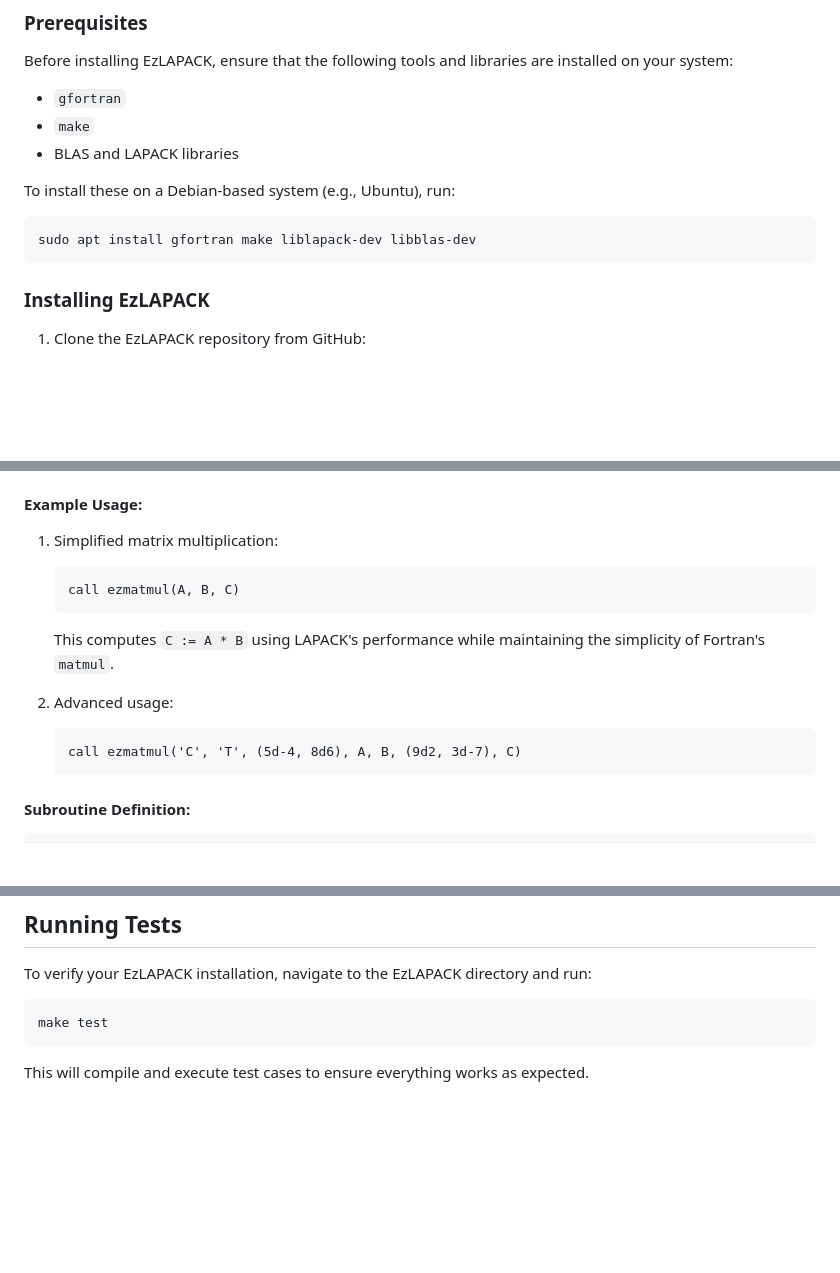
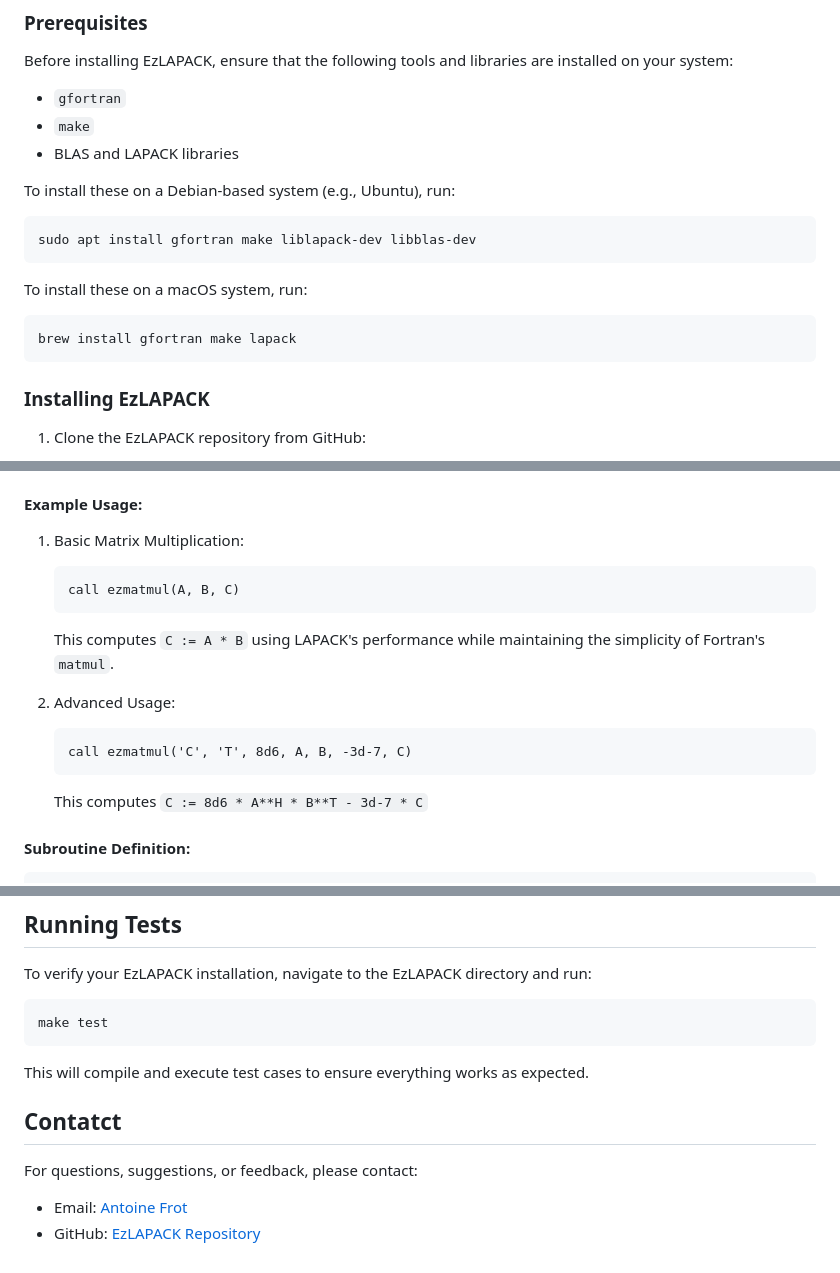
Before and after one commit to antoine-frot/ezlapack, a Markdown page: README.md, 3 parts joined by grey strips. Drawn GitHub-style; blank space fills up the shorter version.

Commit message:
Add contact and clean overall

````diff
--- a/README.md
+++ b/README.md
@@ -26,6 +21,12 @@ To install these on a Debian-based system (e.g., Ubuntu), run:
 
 ```bash
 sudo apt install gfortran make liblapack-dev libblas-dev
+```
+
+To install these on a macOS system, run:
+
+```bash
+brew install gfortran make lapack
 ```
 
 ### Installing EzLAPACK
@@ -109,7 +107,7 @@ where:
 
 #### Example Usage:
 
-1. Simplified matrix multiplication:
+1. Basic Matrix Multiplication:
 
     ```fortran
     call ezmatmul(A, B, C)
@@ -117,11 +115,13 @@ where:
 
     This computes `C := A * B` using LAPACK's performance while maintaining the simplicity of Fortran's `matmul`.
 
-2. Advanced usage:
+2. Advanced Usage:
 
     ```fortran
-    call ezmatmul('C', 'T', (5d-4, 8d6), A, B, (9d2, 3d-7), C)
+    call ezmatmul('C', 'T', 8d6, A, B, -3d-7, C)
     ```
+
+    This computes `C := 8d6 * A**H * B**T - 3d-7 * C`
 
 #### Subroutine Definition:
 
@@ -178,3 +174,9 @@ make test
 ```
 
 This will compile and execute test cases to ensure everything works as expected.
+
+## Contatct
+
+For questions, suggestions, or feedback, please contact:
+- Email: [Antoine Frot](antoine.frot@orange.fr)
+- GitHub: [EzLAPACK Repository](https://github.com/antoine-frot/ezlapack)
````
Also changed, not shown: other parts of README.md (+13 -25 lines).
